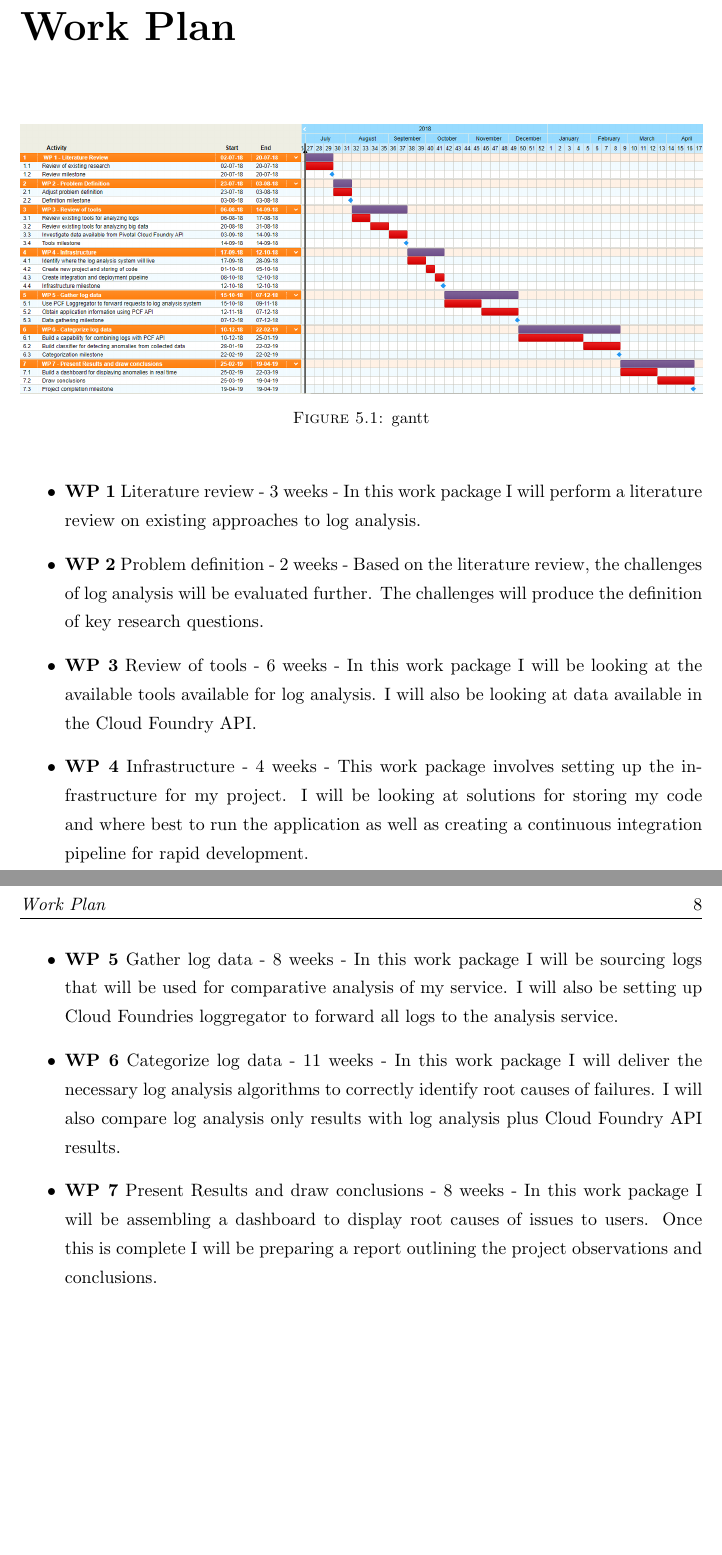
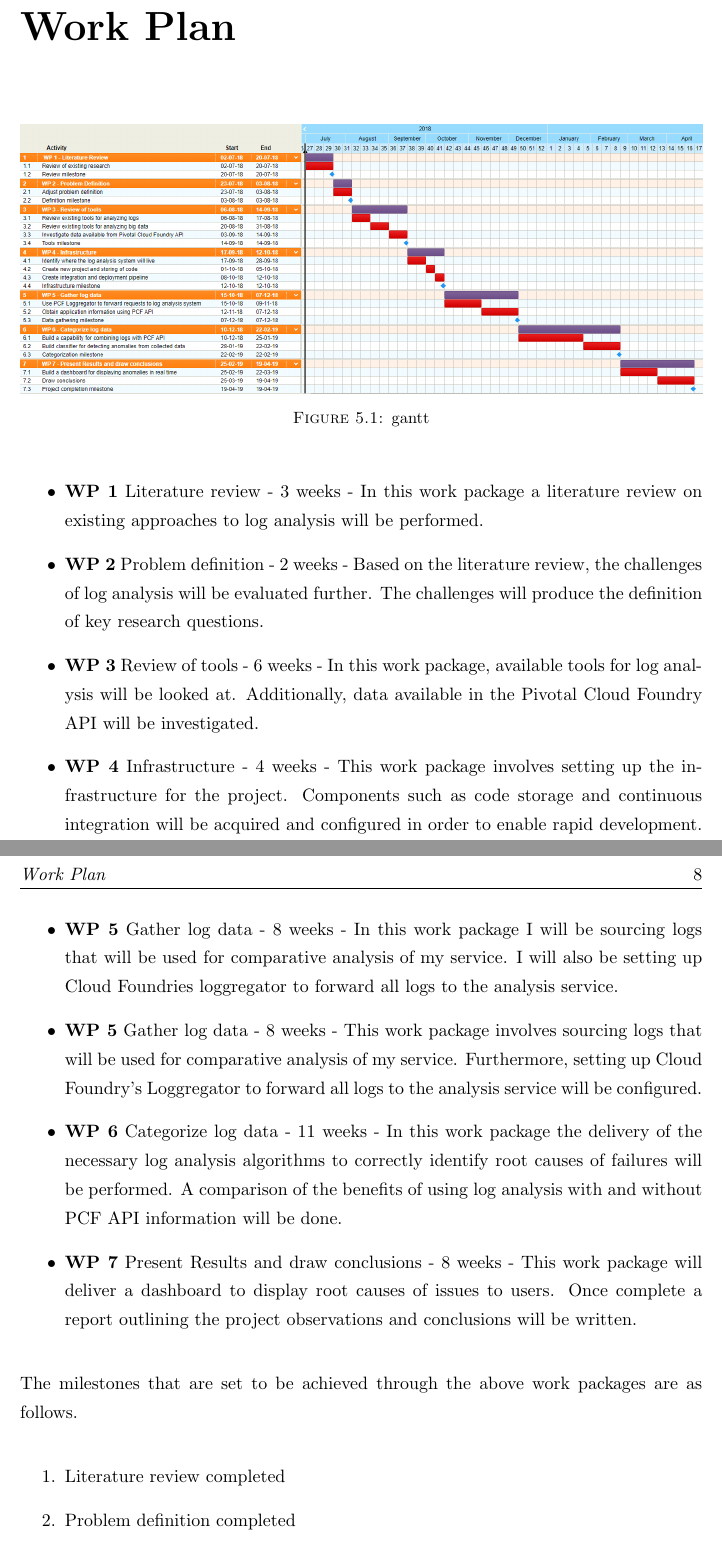
Before and after one commit to el-davo/msc-dissertation-overview, a LaTeX thesis (Thesis.tex, which reads Chapters/WorkPlan.tex): two parts of pages 9 and 10 of 11, joined at a grey line, cut so that both start at the same text, the shorter picture padded with empty space. Compiled offline with pdfLaTeX.

Commit message:
Added updates

```diff
--- a/Chapters/WorkPlan.tex
+++ b/Chapters/WorkPlan.tex
@@ -9,11 +9,26 @@
 \end{figure}
 
 \begin{itemize}
-  \item \textbf{WP 1} Literature review - 3 weeks - In this work package I will perform a literature review on existing approaches to log analysis.
+  \item \textbf{WP 1} Literature review - 3 weeks - In this work package a literature review on existing approaches to log analysis will be performed.
+
   \item \textbf{WP 2} Problem definition - 2 weeks - Based on the literature review, the challenges of log analysis will be evaluated further. The challenges will produce the definition of key research questions.
-  \item \textbf{WP 3} Review of tools - 6 weeks - In this work package I will be looking at the available tools available for log analysis. I will also be looking at data available in the Cloud Foundry API.
-  \item \textbf{WP 4} Infrastructure - 4 weeks - This work package involves setting up the infrastructure for my project. I will be looking at solutions for storing my code and where best to run the application as well as creating a continuous integration pipeline for rapid development.
+
+  \item \textbf{WP 3} Review of tools - 6 weeks - In this work package, available tools for log analysis will be looked at. Additionally, data available in the Pivotal Cloud Foundry API will be investigated.
+
+\item \textbf{WP 4} Infrastructure - 4 weeks - This work package involves setting up the infrastructure for the project. Components such as code storage and continuous integration will be acquired and configured in order to enable rapid development.
+
   \item \textbf{WP 5} Gather log data - 8 weeks - In this work package I will be sourcing logs that will be used for comparative analysis of my service. I will also be setting up Cloud Foundries loggregator to forward all logs to the analysis service.
-  \item \textbf{WP 6} Categorize log data - 11 weeks - In this work package I will deliver the necessary log analysis algorithms to correctly identify root causes of failures. I will also compare log analysis only results with log analysis plus Cloud Foundry API results.
-  \item \textbf{WP 7} Present Results and draw conclusions - 8 weeks - In this work package I will be assembling a dashboard to display root causes of issues to users. Once this is complete I will be preparing a report outlining the project observations and conclusions.
+
+  \item \textbf{WP 5} Gather log data - 8 weeks - This work package involves sourcing logs that will be used for comparative analysis of my service. Furthermore, setting up Cloud Foundry's Loggregator to forward all logs to the analysis service will be configured.
+
+  \item \textbf{WP 6} Categorize log data - 11 weeks - In this work package the delivery of the necessary log analysis algorithms to correctly identify root causes of failures will be performed. A comparison of the benefits of using log analysis with and without PCF API information will be done.
+
+  \item \textbf{WP 7} Present Results and draw conclusions - 8 weeks - This work package will deliver a dashboard to display root causes of issues to users. Once complete a report outlining the project observations and conclusions will be written.
 \end{itemize}
+
+The milestones that are set to be achieved through the above work packages are as follows.
+
+\begin{enumerate}
+  \item Literature review completed
+  \item Problem definition completed
+  \item Existing tools have been reviewed
```
Also changed, not shown: Chapters/ResearchContext.tex (+2 -2 lines), Chapters/WorkPlan.tex (5 more changed lines).
